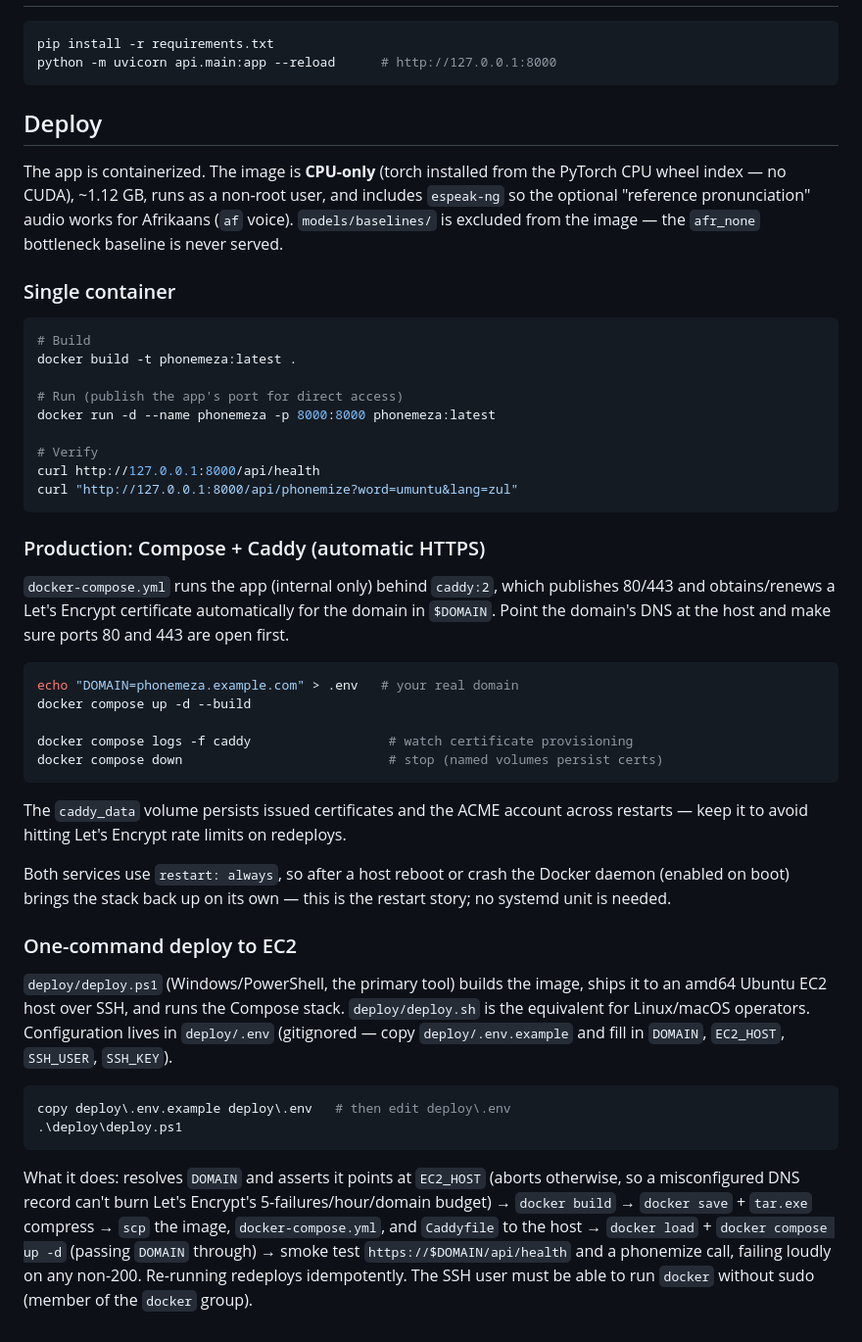
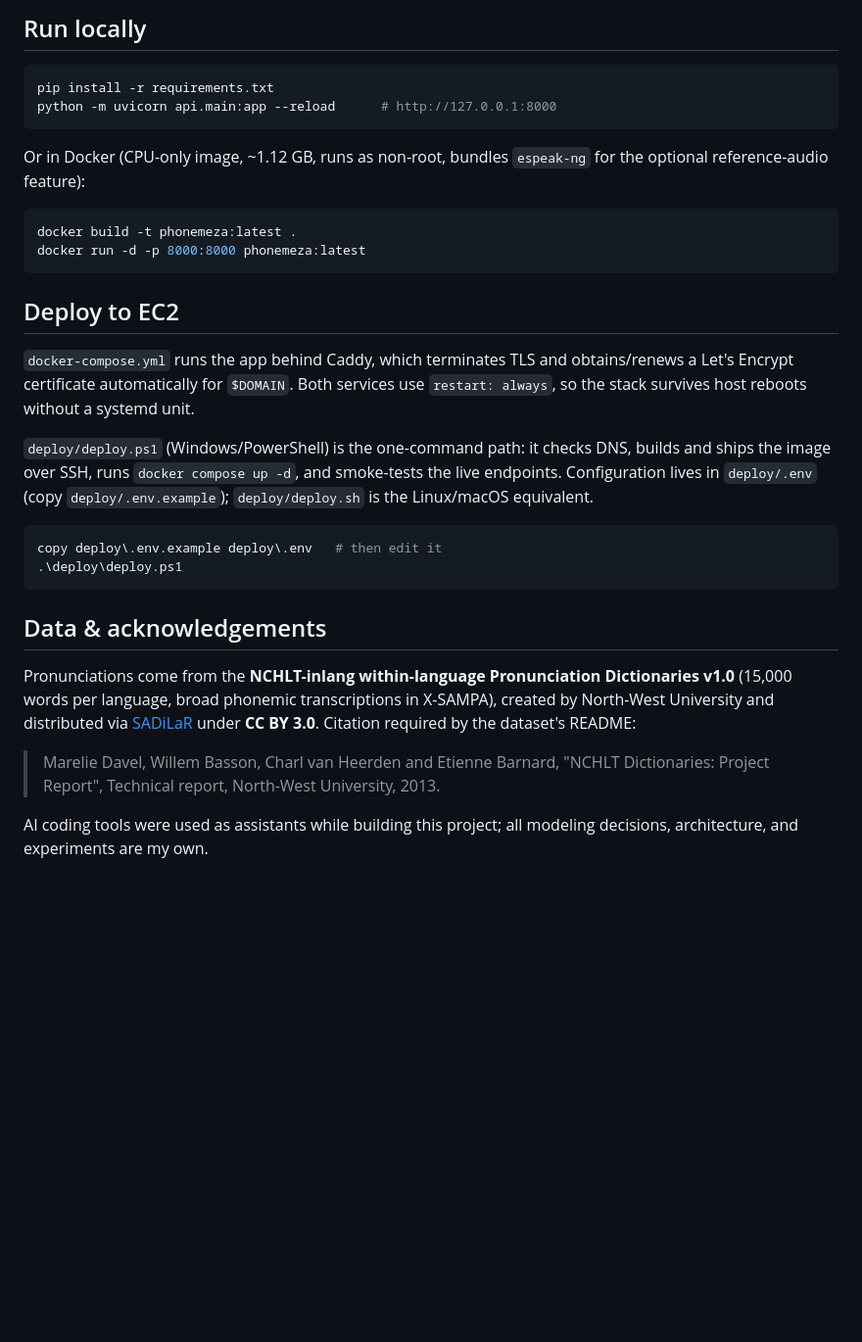
Before and after one commit to CubicMonk19/phonemeza, a Markdown page: README.md, the part around the change printed below. Shown: that part at 98% size. Rendered like a GitHub page; blank space fills up the shorter version.

````diff
--- a/README.md
+++ b/README.md
@@ -45,72 +71,46 @@ Citation (required by the dataset's README):
+## Run locally
 
 ```bash
 pip install -r requirements.txt
 python -m uvicorn api.main:app --reload      # http://127.0.0.1:8000
 ```
 
-## Deploy
-
-The app is containerized. The image is **CPU-only** (torch installed from the
-PyTorch CPU wheel index — no CUDA), ~1.12 GB, runs as a non-root user, and
-includes `espeak-ng` so the optional "reference pronunciation" audio works for
-Afrikaans (`af` voice). `models/baselines/` is excluded from the image — the
-`afr_none` bottleneck baseline is never served.
-
-### Single container
+Or in Docker (CPU-only image, ~1.12 GB, runs as non-root, bundles `espeak-ng`
+for the optional reference-audio feature):
 
 ```bash
-# Build
 docker build -t phonemeza:latest .
-
-# Run (publish the app's port for direct access)
-docker run -d --name phonemeza -p 8000:8000 phonemeza:latest
-
-# Verify
-curl http://127.0.0.1:8000/api/health
-curl "http://127.0.0.1:8000/api/phonemize?word=umuntu&lang=zul"
+docker run -d -p 8000:8000 phonemeza:latest
 ```
 
-### Production: Compose + Caddy (automatic HTTPS)
+## Deploy to EC2
 
-`docker-compose.yml` runs the app (internal only) behind `caddy:2`, which
-publishes 80/443 and obtains/renews a Let's Encrypt certificate automatically
-for the domain in `$DOMAIN`. Point the domain's DNS at the host and make sure
-ports 80 and 443 are open first.
+`docker-compose.yml` runs the app behind Caddy, which terminates TLS and
+obtains/renews a Let's Encrypt certificate automatically for `$DOMAIN`. Both
+services use `restart: always`, so the stack survives host reboots without a
+systemd unit.
 
-```bash
-echo "DOMAIN=phonemeza.example.com" > .env   # your real domain
-docker compose up -d --build
-
-docker compose logs -f caddy                  # watch certificate provisioning
-docker compose down                           # stop (named volumes persist certs)
-```
-
-The `caddy_data` volume persists issued certificates and the ACME account
-across restarts — keep it to avoid hitting Let's Encrypt rate limits on
-redeploys.
-
-Both services use `restart: always`, so after a host reboot or crash the
-Docker daemon (enabled on boot) brings the stack back up on its own — this is
-the restart story; no systemd unit is needed.
-
-### One-command deploy to EC2
-
-`deploy/deploy.ps1` (Windows/PowerShell, the primary tool) builds the image,
-ships it to an amd64 Ubuntu EC2 host over SSH, and runs the Compose stack.
-`deploy/deploy.sh` is the equivalent for Linux/macOS operators. Configuration
-lives in `deploy/.env` (gitignored — copy `deploy/.env.example` and fill in
-`DOMAIN`, `EC2_HOST`, `SSH_USER`, `SSH_KEY`).
+`deploy/deploy.ps1` (Windows/PowerShell) is the one-command path: it checks
+DNS, builds and ships the image over SSH, runs `docker compose up -d`, and
+smoke-tests the live endpoints. Configuration lives in `deploy/.env` (copy
+`deploy/.env.example`); `deploy/deploy.sh` is the Linux/macOS equivalent.
 
 ```powershell
-copy deploy\.env.example deploy\.env   # then edit deploy\.env
+copy deploy\.env.example deploy\.env   # then edit it
 .\deploy\deploy.ps1
 ```
 
-What it does: resolves `DOMAIN` and asserts it points at `EC2_HOST` (aborts
-otherwise, so a misconfigured DNS record can't burn Let's Encrypt's
-5-failures/hour/domain budget) → `docker build` → `docker save` + `tar.exe`
-compress → `scp` the image, `docker-compose.yml`, and `Caddyfile` to the host
-→ `docker load` + `docker compose up -d` (passing `DOMAIN` through) → smoke
-test `https://$DOMAIN/api/health` and a phonemize call, failing loudly on any
-non-200. Re-running redeploys idempotently. The SSH user must be able to run
-`docker` without sudo (member of the `docker` group).
+## Data & acknowledgements
+
+Pronunciations come from the **NCHLT-inlang within-language Pronunciation
+Dictionaries v1.0** (15,000 words per language, broad phonemic transcriptions
+in X-SAMPA), created by North-West University and distributed via
+[SADiLaR](https://www.sadilar.org/) under **CC BY 3.0**. Citation required by
+the dataset's README:
+
+> Marelie Davel, Willem Basson, Charl van Heerden and Etienne Barnard,
+> "NCHLT Dictionaries: Project Report", Technical report, North-West
+> University, 2013.
+
+AI coding tools were used as assistants while building this project; all
+modeling decisions, architecture, and experiments are my own.
````
Also changed, not shown: other parts of README.md (+59 -33 lines), docs/screenshot.png (added).
